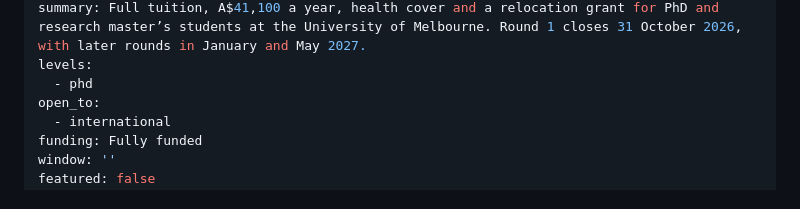
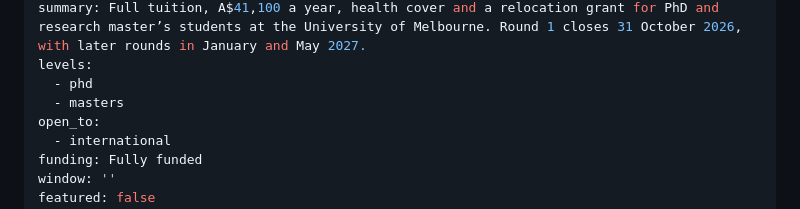
Before and after one commit to scholarfahad/scholarfahad-website, a Markdown page: src/scholarships/university-of-melbourne-graduate-research-scholarships-2027-in-australia.md, the part around the change. Drawn GitHub-style.

Commit message:
Update Scholarship “university-of-melbourne-graduate-research-scholarships-2027-in-australia”

```diff
--- a/src/scholarships/university-of-melbourne-graduate-research-scholarships-2027-in-australia.md
+++ b/src/scholarships/university-of-melbourne-graduate-research-scholarships-2027-in-australia.md
@@ -7,6 +7,7 @@ deadline: 2026-10-31
 summary: Full tuition, A$41,100 a year, health cover and a relocation grant for PhD and research master’s students at the University of Melbourne. Round 1 closes 31 October 2026, with later rounds in January and May 2027.
 levels:
   - phd
+  - masters
 open_to:
   - international
 funding: Fully funded
```
